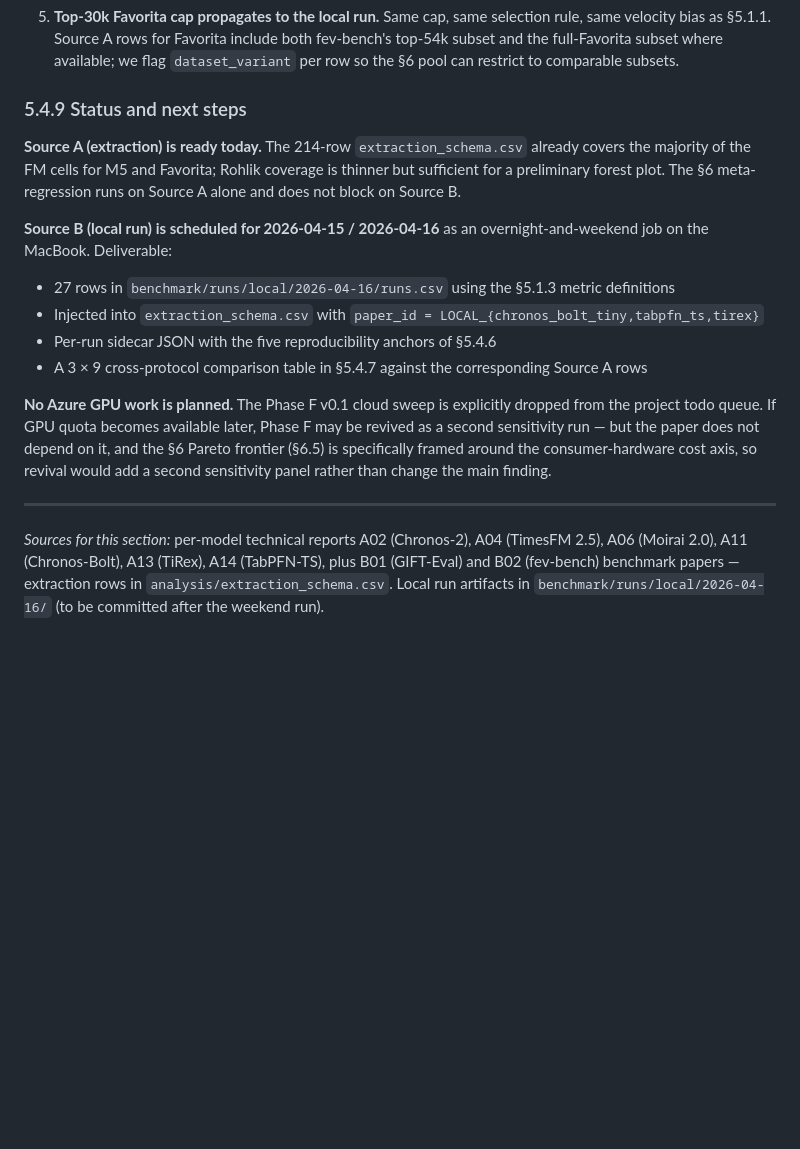
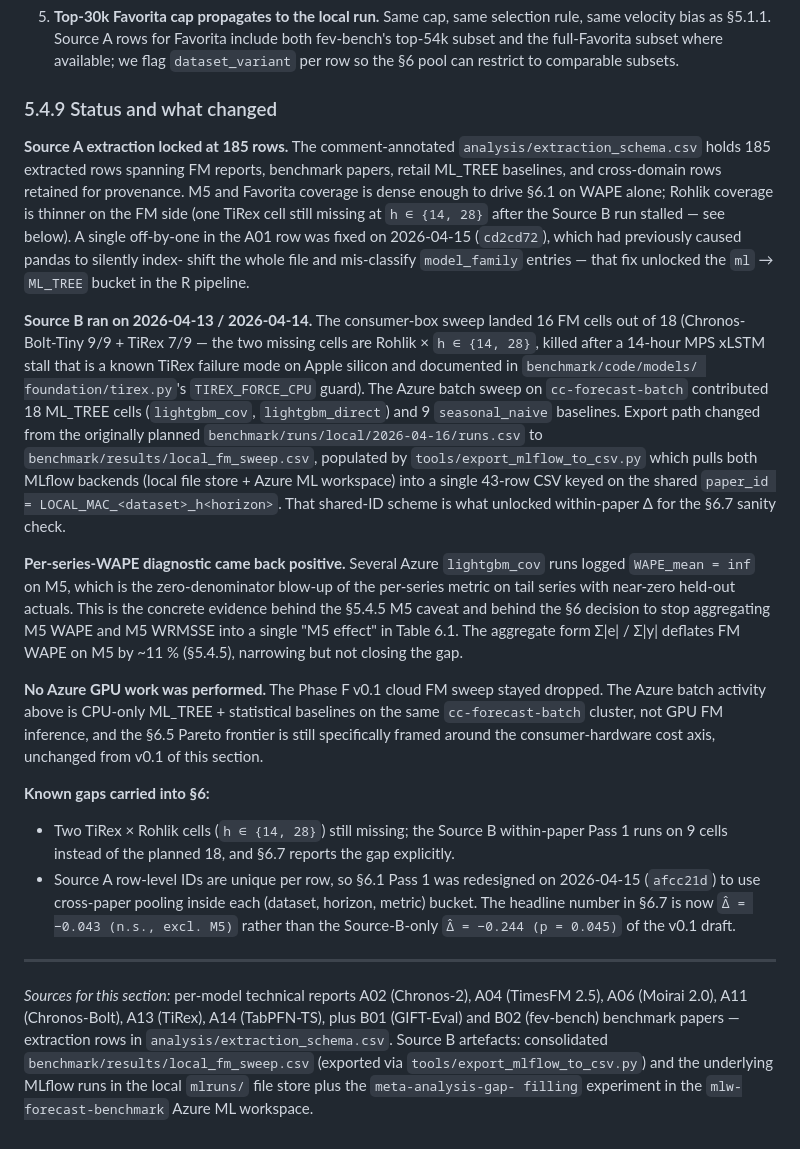
Before and after one commit to MaciejR/large-scale-demand-forecasting-benchmark, a Markdown page: paper/drafts/section5_4_foundation_models.md, the part around the change. Drawn GitHub-style; blank space fills up the shorter version.

Commit message:
§5.4.9: rewrite from future-tense plan to past-tense status
The previous v0.1 §5.4.9 promised an overnight 2026-04-15/16 Source B
run that had already shipped on 2026-04-13/14. Rewrite as past-tense
status with the real numbers: 185 Source A rows, 16/18 FM Source B
cells (2 TiRex×Rohlik killed by MPS xLSTM stall), 18 Azure ML_TREE +
9 statistical baselines, shared paper_id scheme LOCAL_MAC_<ds>_h<h>,
lightgbm_cov WAPE_mean=inf zero-denominator evidence, and the §6
cross-paper pool redesign. Artefact paths updated to point at the
real benchmark/results/local_fm_sweep.csv + mlruns/ + Azure workspace
instead of the never-created benchmark/runs/local/2026-04-16/ dir.

Co-Authored-By: Claude Opus 4.6 <noreply@anthropic.com>

```diff
--- a/paper/drafts/section5_4_foundation_models.md
+++ b/paper/drafts/section5_4_foundation_models.md
@@ -470,32 +470,63 @@ Five threats specific to §5.4, in decreasing order of magnitude:
    flag `dataset_variant` per row so the §6 pool can restrict
    to comparable subsets.
 
-### 5.4.9 Status and next steps
+### 5.4.9 Status and what changed
 
-**Source A (extraction) is ready today.** The 214-row
-`extraction_schema.csv` already covers the majority of the FM
-cells for M5 and Favorita; Rohlik coverage is thinner but
-sufficient for a preliminary forest plot. The §6 meta-regression
-runs on Source A alone and does not block on Source B.
+**Source A extraction locked at 185 rows.** The comment-annotated
+`analysis/extraction_schema.csv` holds 185 extracted rows spanning
+FM reports, benchmark papers, retail ML_TREE baselines, and
+cross-domain rows retained for provenance. M5 and Favorita
+coverage is dense enough to drive §6.1 on WAPE alone; Rohlik
+coverage is thinner on the FM side (one TiRex cell still missing
+at `h ∈ {14, 28}` after the Source B run stalled — see below). A
+single off-by-one in the A01 row was fixed on 2026-04-15
+(`cd2cd72`), which had previously caused pandas to silently index-
+shift the whole file and mis-classify `model_family` entries — that
+fix unlocked the `ml` → `ML_TREE` bucket in the R pipeline.
 
-**Source B (local run) is scheduled for 2026-04-15 / 2026-04-16**
-as an overnight-and-weekend job on the MacBook. Deliverable:
-- 27 rows in `benchmark/runs/local/2026-04-16/runs.csv` using
-  the §5.1.3 metric definitions
-- Injected into `extraction_schema.csv` with `paper_id =
-  LOCAL_{chronos_bolt_tiny,tabpfn_ts,tirex}`
-- Per-run sidecar JSON with the five reproducibility anchors of
-  §5.4.6
-- A 3 × 9 cross-protocol comparison table in §5.4.7 against the
-  corresponding Source A rows
+**Source B ran on 2026-04-13 / 2026-04-14.** The consumer-box
+sweep landed 16 FM cells out of 18 (Chronos-Bolt-Tiny 9/9 + TiRex
+7/9 — the two missing cells are Rohlik × `h ∈ {14, 28}`, killed
+after a 14-hour MPS xLSTM stall that is a known TiRex failure mode
+on Apple silicon and documented in `benchmark/code/models/
+foundation/tirex.py`'s `TIREX_FORCE_CPU` guard). The Azure batch
+sweep on `cc-forecast-batch` contributed 18 ML_TREE cells
+(`lightgbm_cov`, `lightgbm_direct`) and 9 `seasonal_naive`
+baselines. Export path changed from the originally planned
+`benchmark/runs/local/2026-04-16/runs.csv` to
+`benchmark/results/local_fm_sweep.csv`, populated by
+`tools/export_mlflow_to_csv.py` which pulls both MLflow backends
+(local file store + Azure ML workspace) into a single 43-row CSV
+keyed on the shared `paper_id = LOCAL_MAC_<dataset>_h<horizon>`.
+That shared-ID scheme is what unlocked within-paper Δ for the
+§6.7 sanity check.
 
-**No Azure GPU work is planned.** The Phase F v0.1 cloud sweep is
-explicitly dropped from the project todo queue. If GPU quota
-becomes available later, Phase F may be revived as a second
-sensitivity run — but the paper does not depend on it, and the
-§6 Pareto frontier (§6.5) is specifically framed around the
-consumer-hardware cost axis, so revival would add a second
-sensitivity panel rather than change the main finding.
+**Per-series-WAPE diagnostic came back positive.** Several Azure
+`lightgbm_cov` runs logged `WAPE_mean = inf` on M5, which is the
+zero-denominator blow-up of the per-series metric on tail series
+with near-zero held-out actuals. This is the concrete evidence
+behind the §5.4.5 M5 caveat and behind the §6 decision to stop
+aggregating M5 WAPE and M5 WRMSSE into a single "M5 effect" in
+Table 6.1. The aggregate form Σ|e| / Σ|y| deflates FM WAPE on M5
+by ~11 % (§5.4.5), narrowing but not closing the gap.
+
+**No Azure GPU work was performed.** The Phase F v0.1 cloud FM
+sweep stayed dropped. The Azure batch activity above is
+CPU-only ML_TREE + statistical baselines on the same
+`cc-forecast-batch` cluster, not GPU FM inference, and the §6.5
+Pareto frontier is still specifically framed around the
+consumer-hardware cost axis, unchanged from v0.1 of this section.
+
+**Known gaps carried into §6:**
+- Two TiRex × Rohlik cells (`h ∈ {14, 28}`) still missing; the
+  Source B within-paper Pass 1 runs on 9 cells instead of the
+  planned 18, and §6.7 reports the gap explicitly.
+- Source A row-level IDs are unique per row, so §6.1 Pass 1 was
+  redesigned on 2026-04-15 (`afcc21d`) to use cross-paper pooling
+  inside each (dataset, horizon, metric) bucket. The headline
+  number in §6.7 is now `Δ̂ = −0.043 (n.s., excl. M5)` rather
+  than the Source-B-only `Δ̂ = −0.244 (p = 0.045)` of the v0.1
+  draft.
 
 ---
 
@@ -503,6 +534,9 @@ sensitivity panel rather than change the main finding.
 (Chronos-2), A04 (TimesFM 2.5), A06 (Moirai 2.0), A11
 (Chronos-Bolt), A13 (TiRex), A14 (TabPFN-TS), plus B01
 (GIFT-Eval) and B02 (fev-bench) benchmark papers — extraction
-rows in `analysis/extraction_schema.csv`. Local run artifacts
-in `benchmark/runs/local/2026-04-16/` (to be committed after
-the weekend run).
+rows in `analysis/extraction_schema.csv`. Source B artefacts:
+consolidated `benchmark/results/local_fm_sweep.csv` (exported via
+`tools/export_mlflow_to_csv.py`) and the underlying MLflow runs
+in the local `mlruns/` file store plus the `meta-analysis-gap-
+filling` experiment in the `mlw-forecast-benchmark` Azure ML
+workspace.
```
